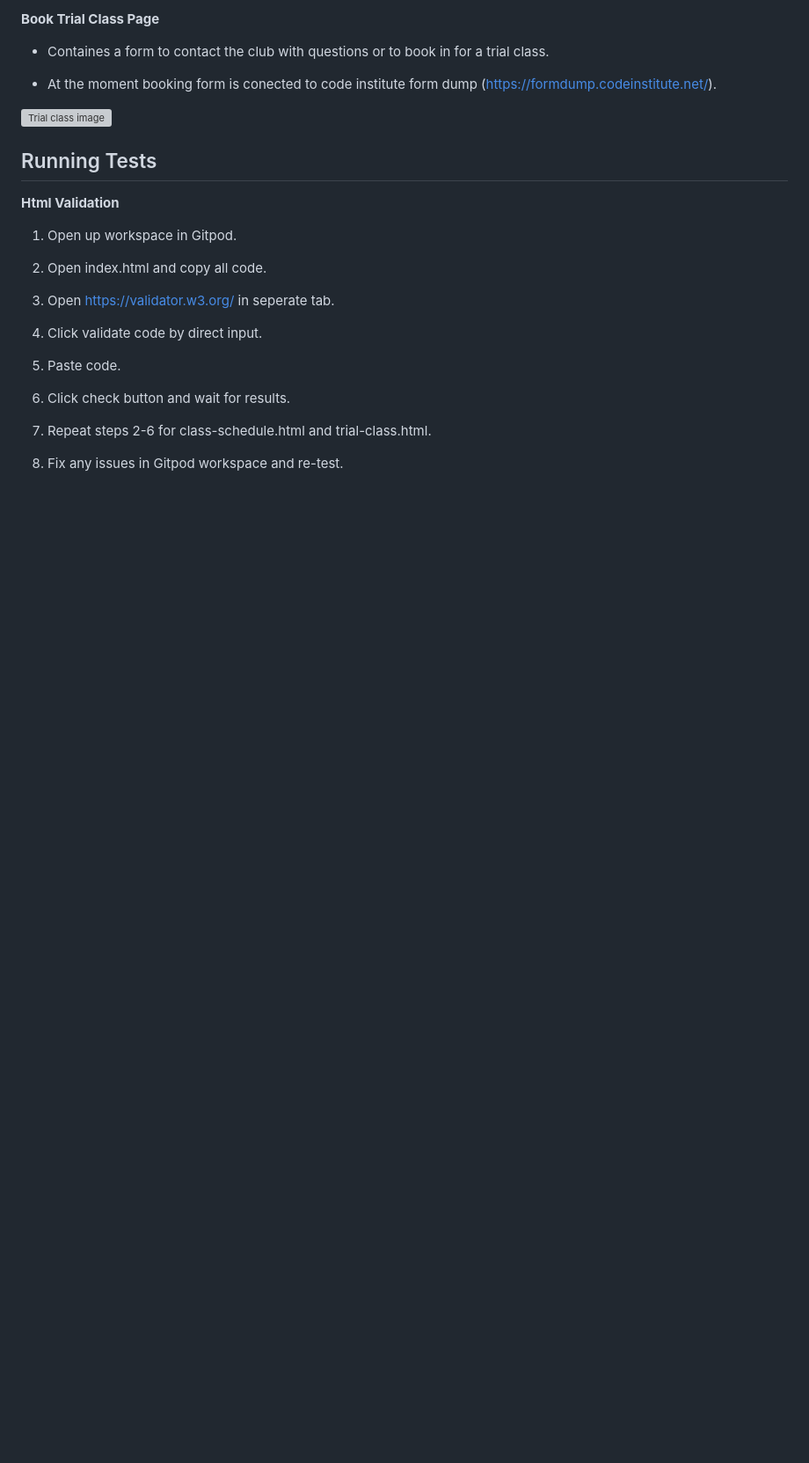
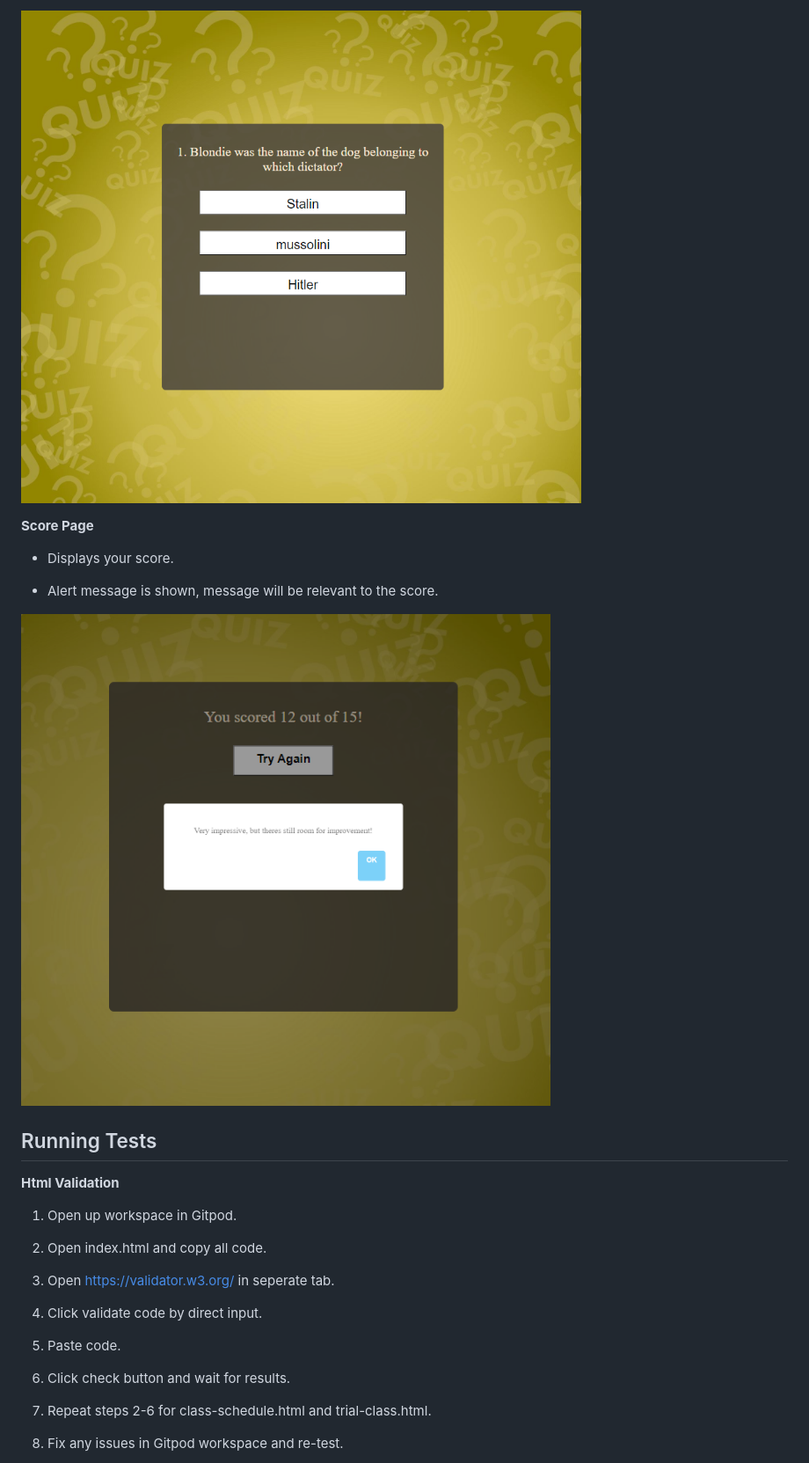
Before and after one commit to kdeane87/General-knowledge-quiz-pp2, a Markdown page: README.md, the part around one of its changes. Shown at 88% size. Rendered like a GitHub page; pictures changed too: assets/images/questions_page.png (added), assets/images/score_page.png (added); blank space fills up the shorter version; grey boxes are pictures that could not be loaded.

```diff
--- a/README.md
+++ b/README.md
@@ -42,11 +42,13 @@ This website was created as part of my Full Stack Diploma course. It is a fully
 
-**Book Trial Class Page**
+![running quiz image](assets/images/questions_page.png)
 
-- Containes a form to contact the club with questions or to book in for a trial class.
+**Score Page**
 
-- At the moment booking form is conected to code institute form dump (https://formdump.codeinstitute.net/).
+- Displays your score.
 
-![Trial class image](assets/images/book_trial-class.png)
+- Alert message is shown, message will be relevant to the score.
+
+![Quiz results image](assets/images/score_page.png)
 
 
 
```
Also changed, not shown: other parts of README.md (+24 -7 lines), assets/images/Screenshot 2023-05-12 022617.png (added), assets/images/landing_page.png (added), assets/images/quz bg.jpg (deleted).
